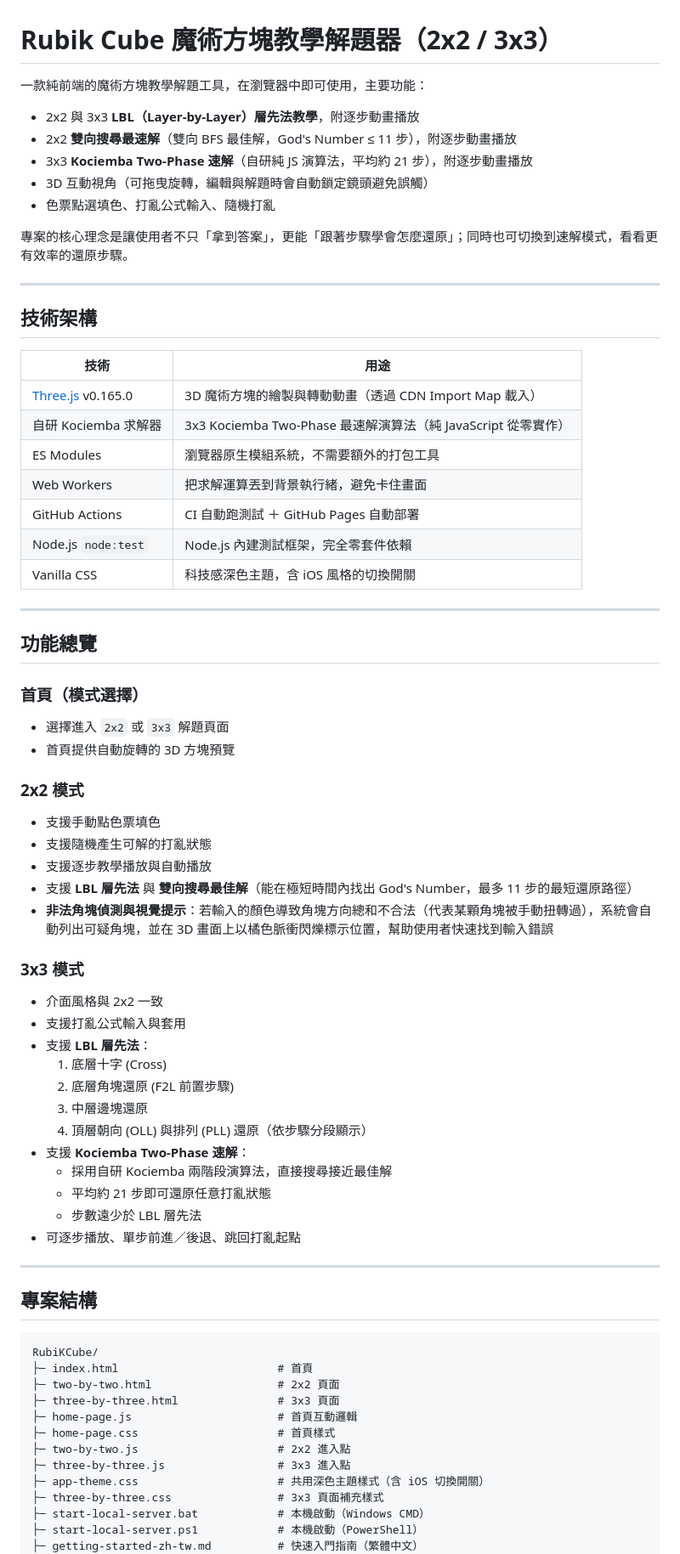
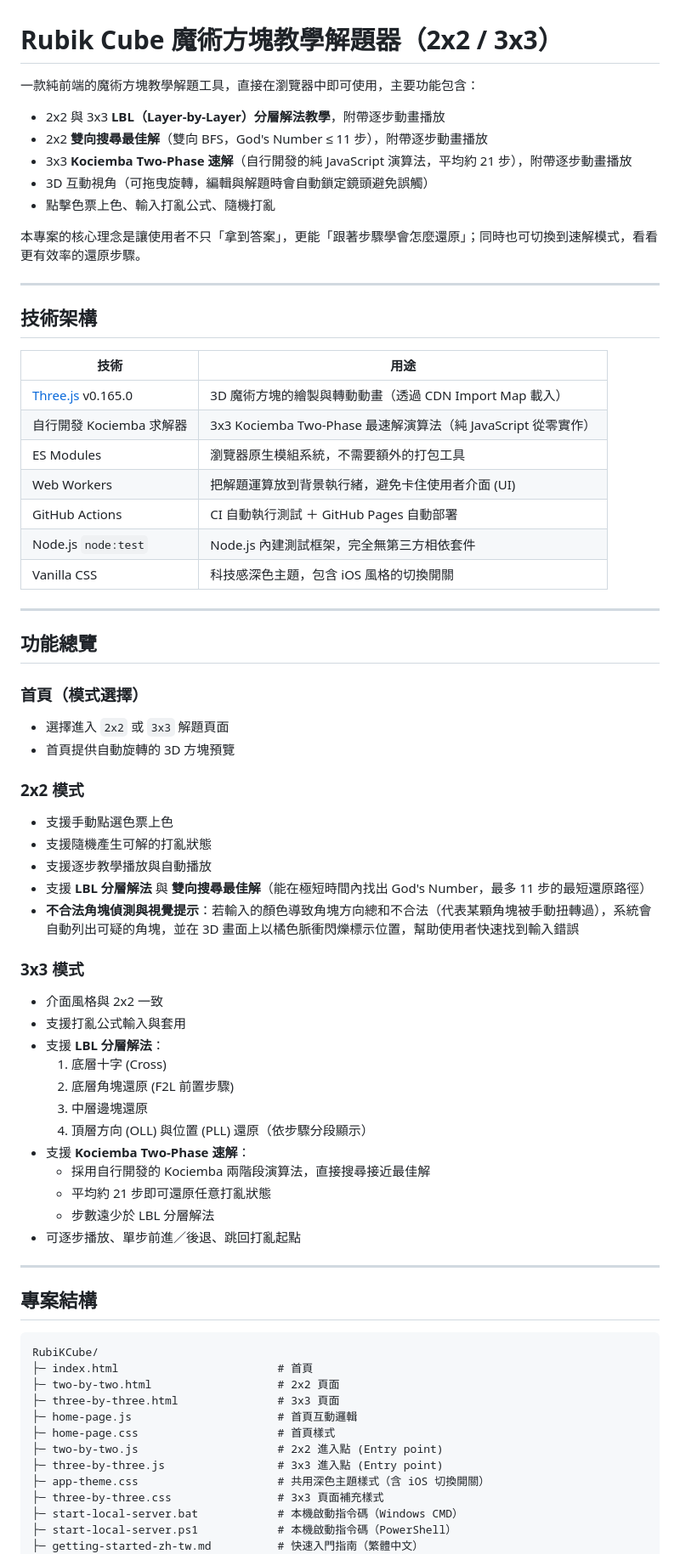
Before and after one commit to kavwang/RubiKCube, a Markdown page: README.md, the part around one of its changes. Shown at 85% size. GitHub-like rendering.

Commit message:
docs: 進一步優化 README 使用台灣慣用語 (UI、相依套件、指令碼等)

```diff
--- a/README.md
+++ b/README.md
@@ -3,15 +3,15 @@
 <!-- TODO: 加入 Demo 截圖或 GIF -->
 <!-- ![Demo Screenshot](docs/demo-screenshot.png) -->
 
-一款純前端的魔術方塊教學解題工具，在瀏覽器中即可使用，主要功能：
+一款純前端的魔術方塊教學解題工具，直接在瀏覽器中即可使用，主要功能包含：
 
-- 2x2 與 3x3 **LBL（Layer-by-Layer）層先法教學**，附逐步動畫播放
-- 2x2 **雙向搜尋最速解**（雙向 BFS 最佳解，God's Number ≤ 11 步），附逐步動畫播放
-- 3x3 **Kociemba Two-Phase 速解**（自研純 JS 演算法，平均約 21 步），附逐步動畫播放
+- 2x2 與 3x3 **LBL（Layer-by-Layer）分層解法教學**，附帶逐步動畫播放
+- 2x2 **雙向搜尋最佳解**（雙向 BFS，God's Number ≤ 11 步），附帶逐步動畫播放
+- 3x3 **Kociemba Two-Phase 速解**（自行開發的純 JavaScript 演算法，平均約 21 步），附帶逐步動畫播放
 - 3D 互動視角（可拖曳旋轉，編輯與解題時會自動鎖定鏡頭避免誤觸）
-- 色票點選填色、打亂公式輸入、隨機打亂
+- 點擊色票上色、輸入打亂公式、隨機打亂
 
-專案的核心理念是讓使用者不只「拿到答案」，更能「跟著步驟學會怎麼還原」；同時也可切換到速解模式，看看更有效率的還原步驟。
+本專案的核心理念是讓使用者不只「拿到答案」，更能「跟著步驟學會怎麼還原」；同時也可切換到速解模式，看看更有效率的還原步驟。
 
 ---
 
@@ -20,12 +20,12 @@
 | 技術 | 用途 |
 |---|---|
 | [Three.js](https://threejs.org/) v0.165.0 | 3D 魔術方塊的繪製與轉動動畫（透過 CDN Import Map 載入） |
-| 自研 Kociemba 求解器 | 3x3 Kociemba Two-Phase 最速解演算法（純 JavaScript 從零實作） |
+| 自行開發 Kociemba 求解器 | 3x3 Kociemba Two-Phase 最速解演算法（純 JavaScript 從零實作） |
 | ES Modules | 瀏覽器原生模組系統，不需要額外的打包工具 |
-| Web Workers | 把求解運算丟到背景執行緒，避免卡住畫面 |
-| GitHub Actions | CI 自動跑測試 ＋ GitHub Pages 自動部署 |
-| Node.js `node:test` | Node.js 內建測試框架，完全零套件依賴 |
-| Vanilla CSS | 科技感深色主題，含 iOS 風格的切換開關 |
+| Web Workers | 把解題運算放到背景執行緒，避免卡住使用者介面 (UI) |
+| GitHub Actions | CI 自動執行測試 ＋ GitHub Pages 自動部署 |
+| Node.js `node:test` | Node.js 內建測試框架，完全無第三方相依套件 |
+| Vanilla CSS | 科技感深色主題，包含 iOS 風格的切換開關 |
 
 ---
 
@@ -36,24 +36,24 @@
 - 首頁提供自動旋轉的 3D 方塊預覽
 
 ### 2x2 模式
-- 支援手動點色票填色
+- 支援手動點選色票上色
 - 支援隨機產生可解的打亂狀態
 - 支援逐步教學播放與自動播放
-- 支援 **LBL 層先法** 與 **雙向搜尋最佳解**（能在極短時間內找出 God's Number，最多 11 步的最短還原路徑）
-- **非法角塊偵測與視覺提示**：若輸入的顏色導致角塊方向總和不合法（代表某顆角塊被手動扭轉過），系統會自動列出可疑角塊，並在 3D 畫面上以橘色脈衝閃爍標示位置，幫助使用者快速找到輸入錯誤
+- 支援 **LBL 分層解法** 與 **雙向搜尋最佳解**（能在極短時間內找出 God's Number，最多 11 步的最短還原路徑）
+- **不合法角塊偵測與視覺提示**：若輸入的顏色導致角塊方向總和不合法（代表某顆角塊被手動扭轉過），系統會自動列出可疑的角塊，並在 3D 畫面上以橘色脈衝閃爍標示位置，幫助使用者快速找到輸入錯誤
 
 ### 3x3 模式
 - 介面風格與 2x2 一致
 - 支援打亂公式輸入與套用
-- 支援 **LBL 層先法**：
+- 支援 **LBL 分層解法**：
   1. 底層十字 (Cross)
   2. 底層角塊還原 (F2L 前置步驟)
   3. 中層邊塊還原
-  4. 頂層朝向 (OLL) 與排列 (PLL) 還原（依步驟分段顯示）
+  4. 頂層方向 (OLL) 與位置 (PLL) 還原（依步驟分段顯示）
 - 支援 **Kociemba Two-Phase 速解**：
-  - 採用自研 Kociemba 兩階段演算法，直接搜尋接近最佳解
+  - 採用自行開發的 Kociemba 兩階段演算法，直接搜尋接近最佳解
   - 平均約 21 步即可還原任意打亂狀態
-  - 步數遠少於 LBL 層先法
+  - 步數遠少於 LBL 分層解法
 - 可逐步播放、單步前進／後退、跳回打亂起點
 
 ---
@@ -67,11 +67,11 @@ RubiKCube/
 ├─ three-by-three.html               # 3x3 頁面
 ├─ home-page.js                      # 首頁互動邏輯
 ├─ home-page.css                     # 首頁樣式
-├─ two-by-two.js                     # 2x2 進入點
-├─ three-by-three.js                 # 3x3 進入點
+├─ two-by-two.js                     # 2x2 進入點 (Entry point)
+├─ three-by-three.js                 # 3x3 進入點 (Entry point)
 ├─ app-theme.css                     # 共用深色主題樣式（含 iOS 切換開關）
 ├─ three-by-three.css                # 3x3 頁面補充樣式
-├─ start-local-server.bat            # 本機啟動（Windows CMD）
-├─ start-local-server.ps1            # 本機啟動（PowerShell）
+├─ start-local-server.bat            # 本機啟動指令碼（Windows CMD）
+├─ start-local-server.ps1            # 本機啟動指令碼（PowerShell）
 ├─ getting-started-zh-tw.md          # 快速入門指南（繁體中文）
 ├─ LICENSE                           # Apache License 2.0
```
Also changed, not shown: other parts of README.md (+50 -50 lines).
